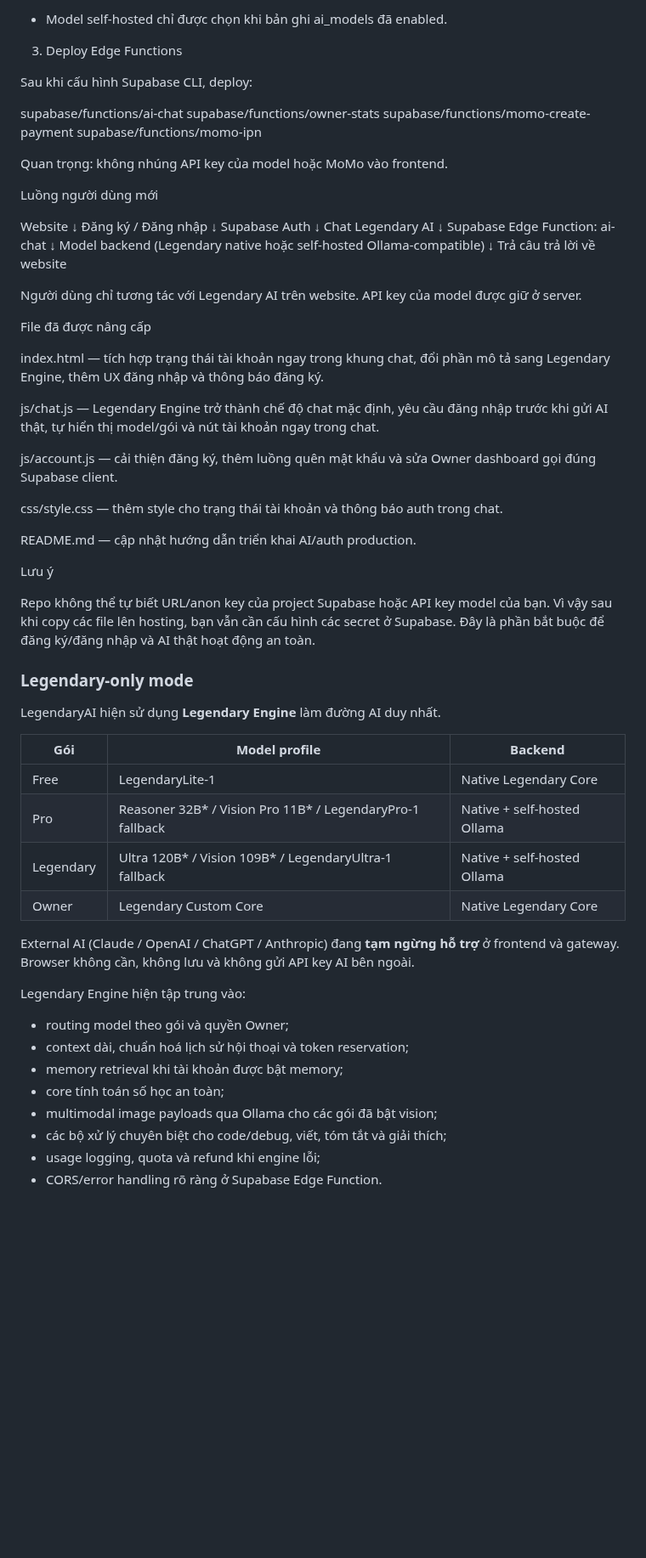
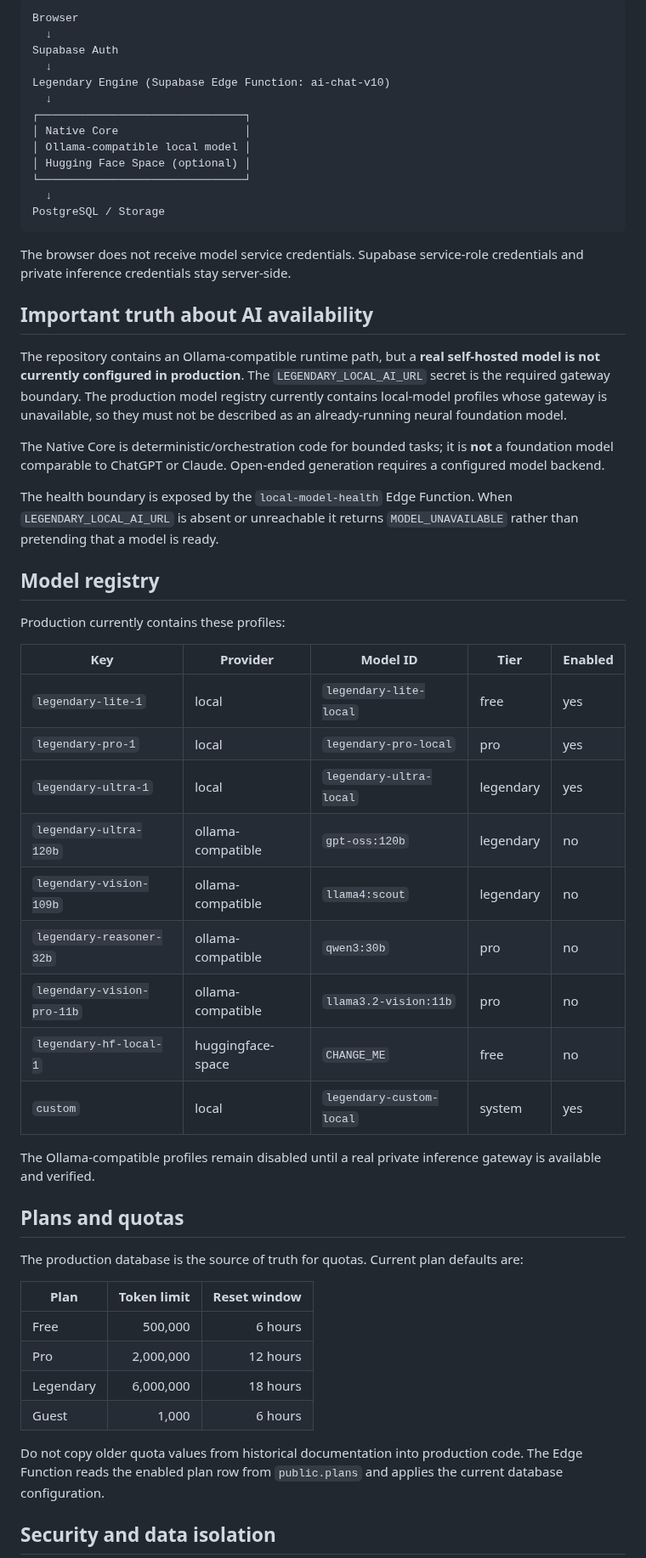
Before and after one commit to ltrtrongphu-png/LegendaryAI, a Markdown page: README.md, the part around one of its changes. Shown at 85% size. Drawn GitHub-style; blank space fills up the shorter version.

````diff
--- a/README.md
+++ b/README.md
@@ -110,70 +7,59 @@ Owner     → custom / toàn quyền model registry
-* Model self-hosted chỉ được chọn khi bản ghi ai_models đã enabled.
-
-3. Deploy Edge Functions
-
-Sau khi cấu hình Supabase CLI, deploy:
-
-supabase/functions/ai-chat
-supabase/functions/owner-stats
-supabase/functions/momo-create-payment
-supabase/functions/momo-ipn
-
-Quan trọng: không nhúng API key của model hoặc MoMo vào frontend.
-
-Luồng người dùng mới
-
-Website
-  ↓
-Đăng ký / Đăng nhập
+```text
+Browser
   ↓
 Supabase Auth
   ↓
-Chat Legendary AI
+Legendary Engine (Supabase Edge Function: ai-chat-v10)
   ↓
-Supabase Edge Function: ai-chat
+┌───────────────────────────────┐
+│ Native Core                   │
+│ Ollama-compatible local model │
+│ Hugging Face Space (optional) │
+└───────────────────────────────┘
   ↓
-Model backend (Legendary native hoặc self-hosted Ollama-compatible)
-  ↓
-Trả câu trả lời về website
+PostgreSQL / Storage
+```
 
-Người dùng chỉ tương tác với Legendary AI trên website. API key của model được giữ ở server.
+The browser does not receive model service credentials. Supabase service-role credentials and private inference credentials stay server-side.
 
-File đã được nâng cấp
+## Important truth about AI availability
 
-index.html — tích hợp trạng thái tài khoản ngay trong khung chat, đổi phần mô tả sang Legendary Engine, thêm UX đăng nhập và thông báo đăng ký.
+The repository contains an Ollama-compatible runtime path, but a **real self-hosted model is not currently configured in production**. The `LEGENDARY_LOCAL_AI_URL` secret is the required gateway boundary. The production model registry currently contains local-model profiles whose gateway is unavailable, so they must not be described as an already-running neural foundation model.
 
-js/chat.js — Legendary Engine trở thành chế độ chat mặc định, yêu cầu đăng nhập trước khi gửi AI thật, tự hiển thị model/gói và nút tài khoản ngay trong chat.
+The Native Core is deterministic/orchestration code for bounded tasks; it is **not** a foundation model comparable to ChatGPT or Claude. Open-ended generation requires a configured model backend.
 
-js/account.js — cải thiện đăng ký, thêm luồng quên mật khẩu và sửa Owner dashboard gọi đúng Supabase client.
+The health boundary is exposed by the `local-model-health` Edge Function. When `LEGENDARY_LOCAL_AI_URL` is absent or unreachable it returns `MODEL_UNAVAILABLE` rather than pretending that a model is ready.
 
-css/style.css — thêm style cho trạng thái tài khoản và thông báo auth trong chat.
+## Model registry
 
-README.md — cập nhật hướng dẫn triển khai AI/auth production.
+Production currently contains these profiles:
 
-Lưu ý
+| Key | Provider | Model ID | Tier | Enabled |
+|---|---|---|---|---|
+| `legendary-lite-1` | local | `legendary-lite-local` | free | yes |
+| `legendary-pro-1` | local | `legendary-pro-local` | pro | yes |
+| `legendary-ultra-1` | local | `legendary-ultra-local` | legendary | yes |
+| `legendary-ultra-120b` | ollama-compatible | `gpt-oss:120b` | legendary | no |
+| `legendary-vision-109b` | ollama-compatible | `llama4:scout` | legendary | no |
+| `legendary-reasoner-32b` | ollama-compatible | `qwen3:30b` | pro | no |
+| `legendary-vision-pro-11b` | ollama-compatible | `llama3.2-vision:11b` | pro | no |
+| `legendary-hf-local-1` | huggingface-space | `CHANGE_ME` | free | no |
+| `custom` | local | `legendary-custom-local` | system | yes |
 
-Repo không thể tự biết URL/anon key của project Supabase hoặc API key model của bạn. Vì vậy sau khi copy các file lên hosting, bạn vẫn cần cấu hình các secret ở Supabase. Đây là phần bắt buộc để đăng ký/đăng nhập và AI thật hoạt động an toàn.
+The Ollama-compatible profiles remain disabled until a real private inference gateway is available and verified.
 
-### Legendary-only mode
+## Plans and quotas
 
-LegendaryAI hiện sử dụng **Legendary Engine** làm đường AI duy nhất.
+The production database is the source of truth for quotas. Current plan defaults are:
 
-| Gói | Model profile | Backend |
-|---|---|---|
-| Free | LegendaryLite-1 | Native Legendary Core |
-| Pro | Reasoner 32B* / Vision Pro 11B* / LegendaryPro-1 fallback | Native + self-hosted Ollama |
-| Legendary | Ultra 120B* / Vision 109B* / LegendaryUltra-1 fallback | Native + self-hosted Ollama |
-| Owner | Legendary Custom Core | Native Legendary Core |
+| Plan | Token limit | Reset window |
+|---|---:|---:|
+| Free | 500,000 | 6 hours |
+| Pro | 2,000,000 | 12 hours |
+| Legendary | 6,000,000 | 18 hours |
+| Guest | 1,000 | 6 hours |
 
-External AI (Claude / OpenAI / ChatGPT / Anthropic) đang **tạm ngừng hỗ trợ** ở frontend và gateway. Browser không cần, không lưu và không gửi API key AI bên ngoài.
+Do not copy older quota values from historical documentation into production code. The Edge Function reads the enabled plan row from `public.plans` and applies the current database configuration.
 
-Legendary Engine hiện tập trung vào:
-- routing model theo gói và quyền Owner;
-- context dài, chuẩn hoá lịch sử hội thoại và token reservation;
-- memory retrieval khi tài khoản được bật memory;
-- core tính toán số học an toàn;
-- multimodal image payloads qua Ollama cho các gói đã bật vision;
-- các bộ xử lý chuyên biệt cho code/debug, viết, tóm tắt và giải thích;
-- usage logging, quota và refund khi engine lỗi;
-- CORS/error handling rõ ràng ở Supabase Edge Function.
+## Security and data isolation
 
````
Also changed, not shown: other parts of README.md (+67 -155 lines).
